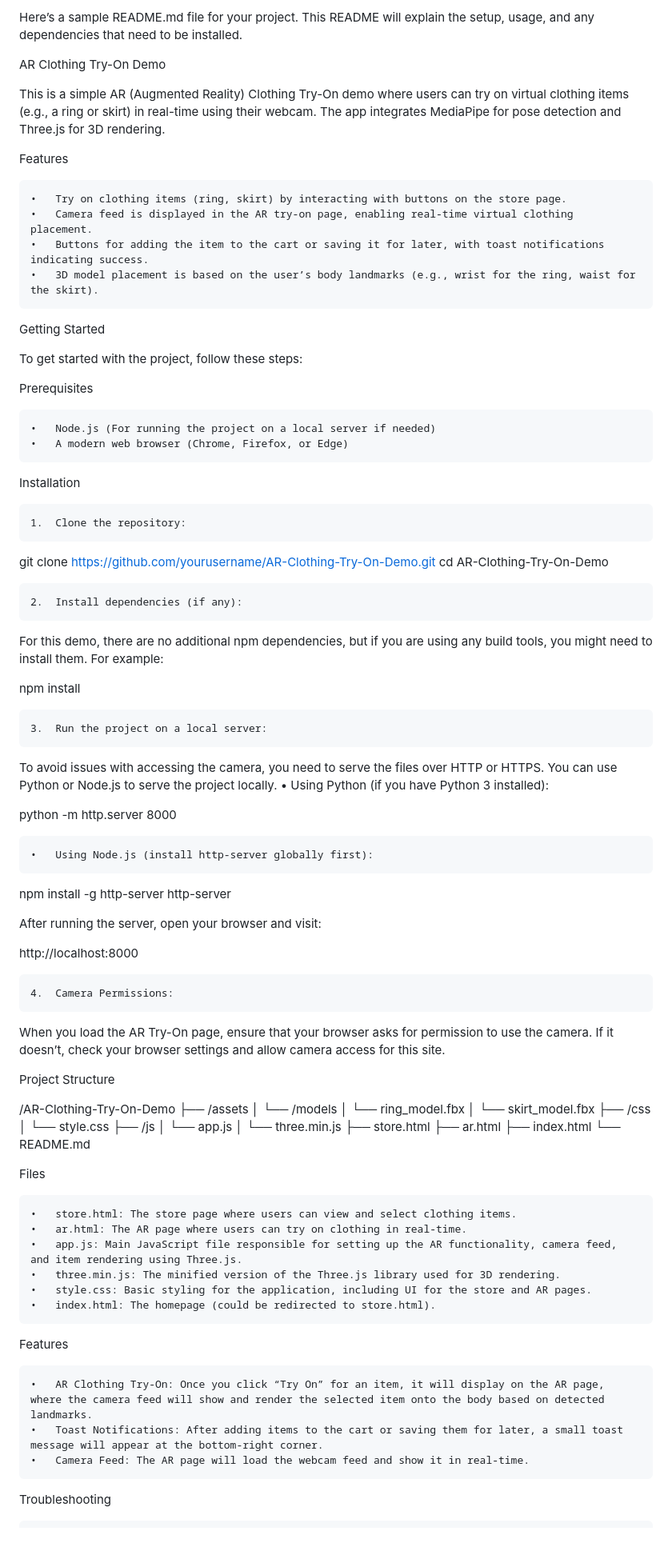
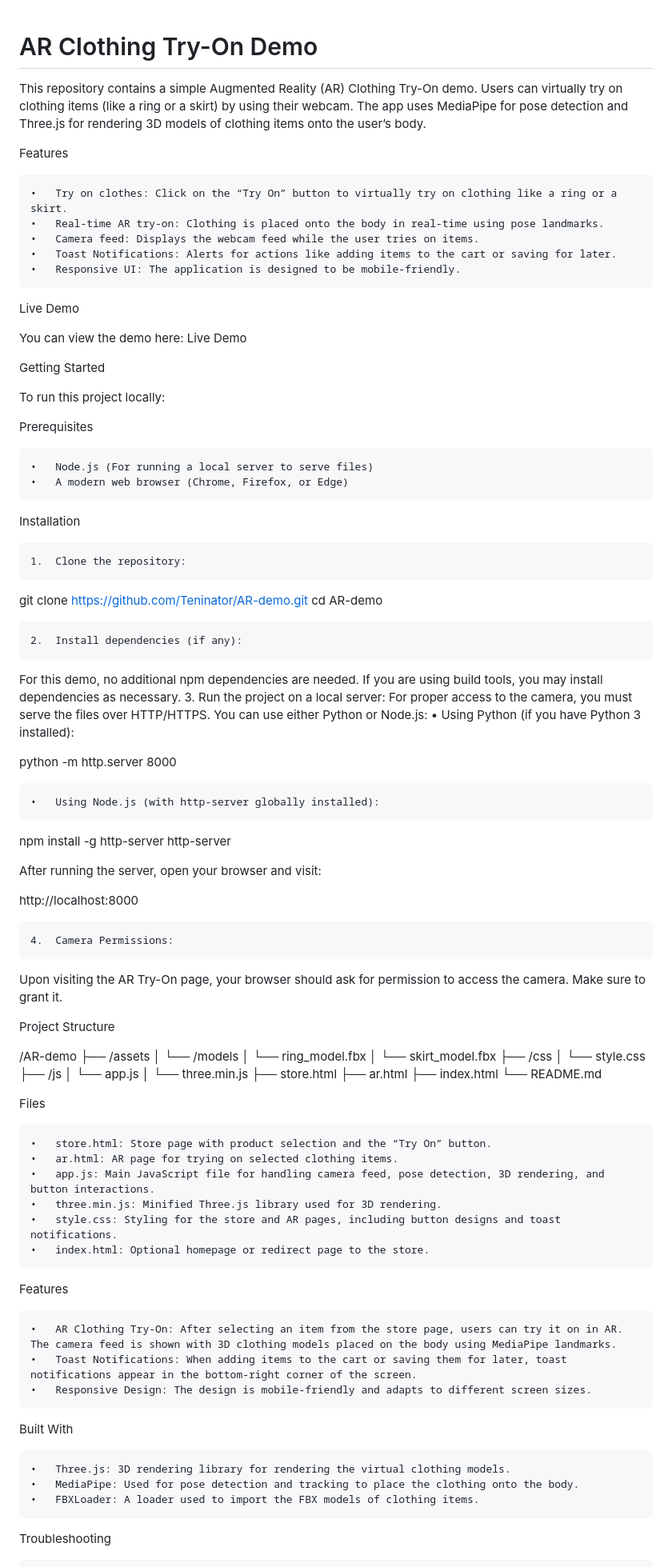
Before and after one commit to Teninator/AR-demo, a Markdown page: Try on_demo/README.md, the part around one of its changes. Shown at 80% size. Drawn GitHub-style; blank space fills up the shorter version.

```diff
--- a/Try on_demo/README.md
+++ b/Try on_demo/README.md
@@ -1,47 +1,47 @@
-Here’s a sample README.md file for your project. This README will explain the setup, usage, and any dependencies that need to be installed.
 
-AR Clothing Try-On Demo
+# AR Clothing Try-On Demo
 
-This is a simple AR (Augmented Reality) Clothing Try-On demo where users can try on virtual clothing items (e.g., a ring or skirt) in real-time using their webcam. The app integrates MediaPipe for pose detection and Three.js for 3D rendering.
+This repository contains a simple Augmented Reality (AR) Clothing Try-On demo. Users can virtually try on clothing items (like a ring or a skirt) by using their webcam. The app uses MediaPipe for pose detection and Three.js for rendering 3D models of clothing items onto the user’s body.
 
 Features
 
-	•	Try on clothing items (ring, skirt) by interacting with buttons on the store page.
-	•	Camera feed is displayed in the AR try-on page, enabling real-time virtual clothing placement.
-	•	Buttons for adding the item to the cart or saving it for later, with toast notifications indicating success.
-	•	3D model placement is based on the user’s body landmarks (e.g., wrist for the ring, waist for the skirt).
+	•	Try on clothes: Click on the “Try On” button to virtually try on clothing like a ring or a skirt.
+	•	Real-time AR try-on: Clothing is placed onto the body in real-time using pose landmarks.
+	•	Camera feed: Displays the webcam feed while the user tries on items.
+	•	Toast Notifications: Alerts for actions like adding items to the cart or saving for later.
+	•	Responsive UI: The application is designed to be mobile-friendly.
+
+Live Demo
+
+You can view the demo here: Live Demo
 
 Getting Started
 
-To get started with the project, follow these steps:
+To run this project locally:
 
 Prerequisites
 
-	•	Node.js (For running the project on a local server if needed)
+	•	Node.js (For running a local server to serve files)
 	•	A modern web browser (Chrome, Firefox, or Edge)
 
 Installation
 
 	1.	Clone the repository:
 
-git clone https://github.com/yourusername/AR-Clothing-Try-On-Demo.git
-cd AR-Clothing-Try-On-Demo
+git clone https://github.com/Teninator/AR-demo.git
+cd AR-demo
 
 
 	2.	Install dependencies (if any):
-For this demo, there are no additional npm dependencies, but if you are using any build tools, you might need to install them. For example:
-
-npm install
-
-
+For this demo, no additional npm dependencies are needed. If you are using build tools, you may install dependencies as necessary.
 	3.	Run the project on a local server:
-To avoid issues with accessing the camera, you need to serve the files over HTTP or HTTPS. You can use Python or Node.js to serve the project locally.
+For proper access to the camera, you must serve the files over HTTP/HTTPS. You can use either Python or Node.js:
 	•	Using Python (if you have Python 3 installed):
 
 python -m http.server 8000
 
 
-	•	Using Node.js (install http-server globally first):
+	•	Using Node.js (with http-server globally installed):
 
 npm install -g http-server
 http-server
@@ -53,11 +53,11 @@ http://localhost:8000
 
 
 	4.	Camera Permissions:
-When you load the AR Try-On page, ensure that your browser asks for permission to use the camera. If it doesn’t, check your browser settings and allow camera access for this site.
+Upon visiting the AR Try-On page, your browser should ask for permission to access the camera. Make sure to grant it.
 
 Project Structure
 
-/AR-Clothing-Try-On-Demo
+/AR-demo
 ├── /assets
 │   └── /models
 │       └── ring_model.fbx
@@ -74,18 +74,24 @@ Project Structure
 
 Files
 
-	•	store.html: The store page where users can view and select clothing items.
-	•	ar.html: The AR page where users can try on clothing in real-time.
-	•	app.js: Main JavaScript file responsible for setting up the AR functionality, camera feed, and item rendering using Three.js.
-	•	three.min.js: The minified version of the Three.js library used for 3D rendering.
-	•	style.css: Basic styling for the application, including UI for the store and AR pages.
-	•	index.html: The homepage (could be redirected to store.html).
+	•	store.html: Store page with product selection and the “Try On” button.
+	•	ar.html: AR page for trying on selected clothing items.
+	•	app.js: Main JavaScript file for handling camera feed, pose detection, 3D rendering, and button interactions.
+	•	three.min.js: Minified Three.js library used for 3D rendering.
+	•	style.css: Styling for the store and AR pages, including button designs and toast notifications.
+	•	index.html: Optional homepage or redirect page to the store.
 
 Features
 
-	•	AR Clothing Try-On: Once you click “Try On” for an item, it will display on the AR page, where the camera feed will show and render the selected item onto the body based on detected landmarks.
-	•	Toast Notifications: After adding items to the cart or saving them for later, a small toast message will appear at the bottom-right corner.
-	•	Camera Feed: The AR page will load the webcam feed and show it in real-time.
+	•	AR Clothing Try-On: After selecting an item from the store page, users can try it on in AR. The camera feed is shown with 3D clothing models placed on the body using MediaPipe landmarks.
+	•	Toast Notifications: When adding items to the cart or saving them for later, toast notifications appear in the bottom-right corner of the screen.
+	•	Responsive Design: The design is mobile-friendly and adapts to different screen sizes.
+
+Built With
+
+	•	Three.js: 3D rendering library for rendering the virtual clothing models.
+	•	MediaPipe: Used for pose detection and tracking to place the clothing onto the body.
+	•	FBXLoader: A loader used to import the FBX models of clothing items.
 
 Troubleshooting
 
```
Also changed, not shown: other parts of Try on_demo/README.md (+3 -19 lines).
